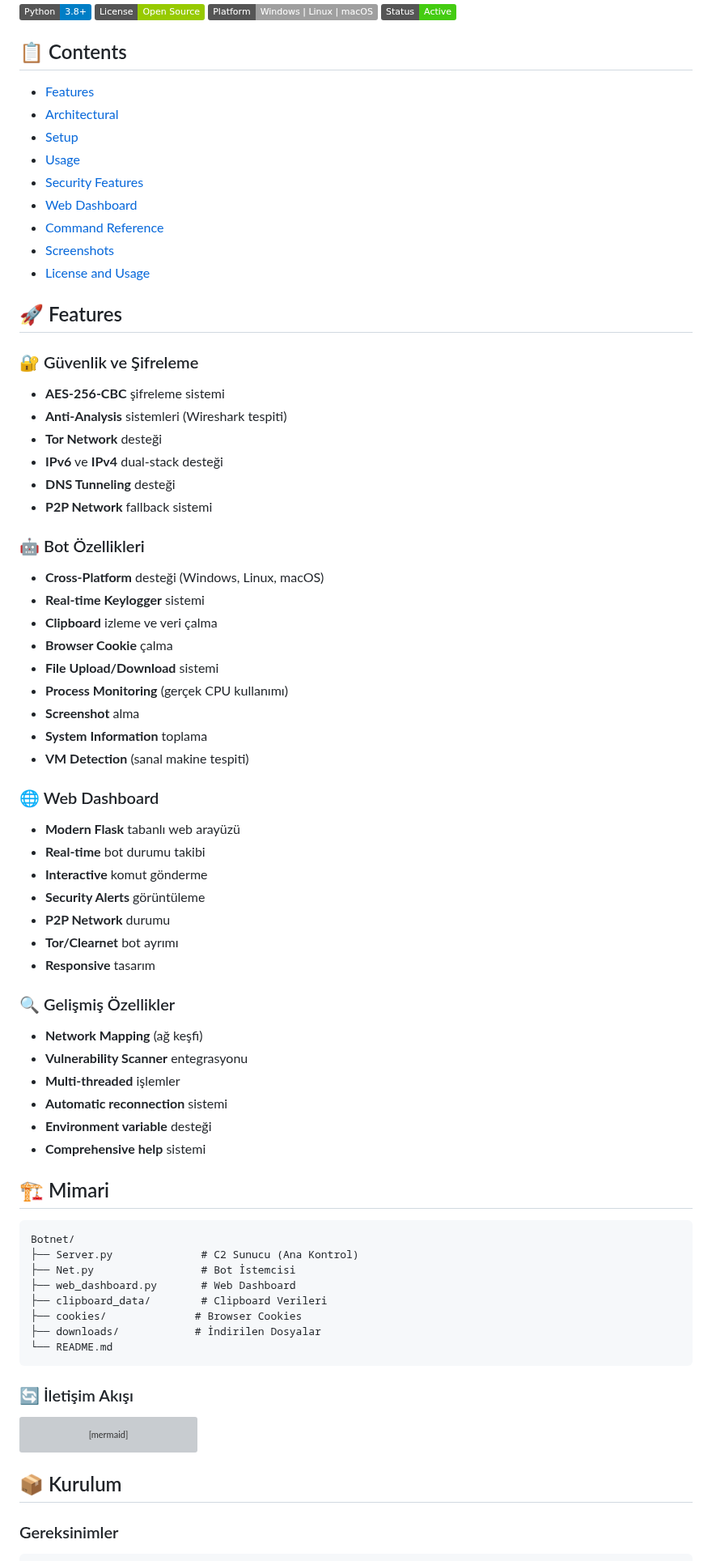
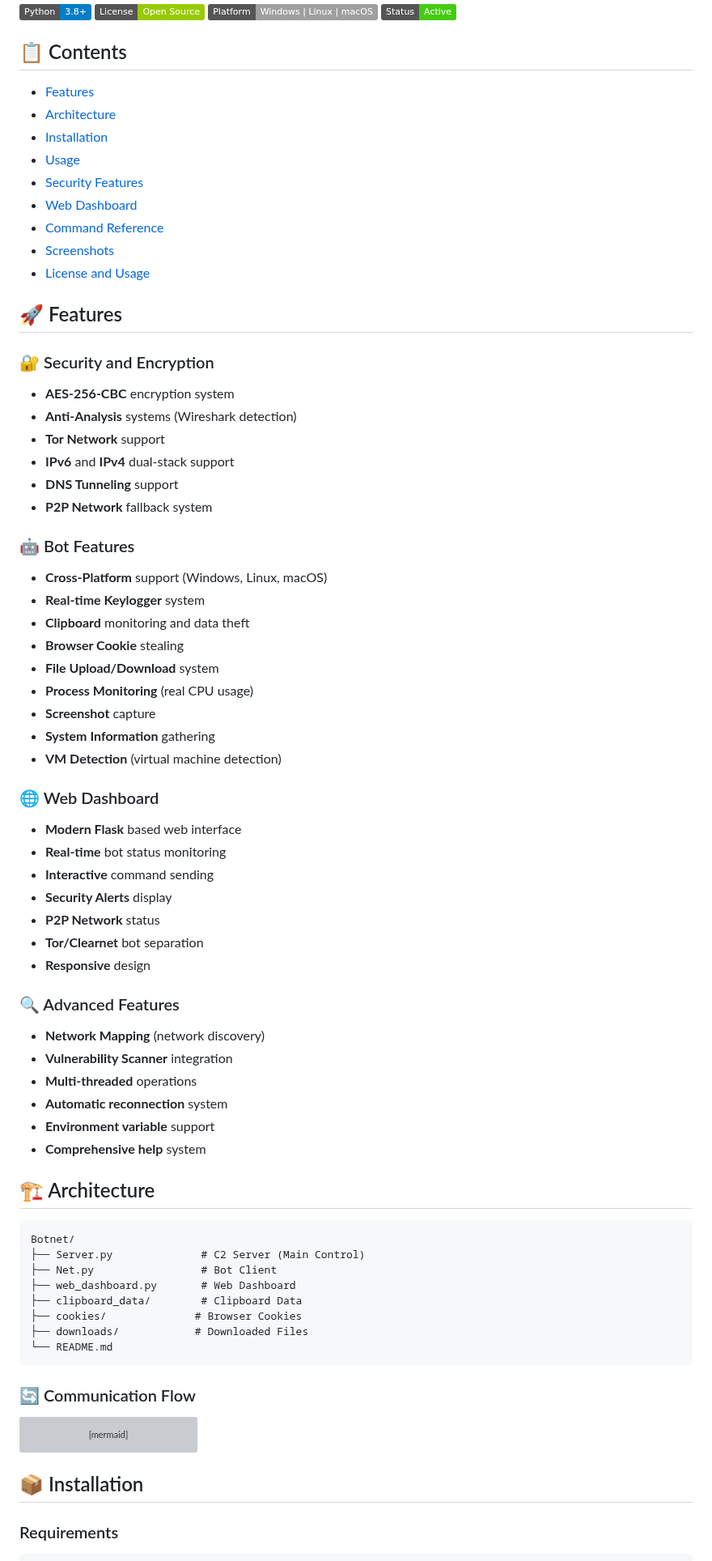
Before and after one commit to zer0crypt02/Net-C2, a Markdown page: README.md, the part around one of its changes. Shown at 81% size. Drawn GitHub-style; badges without logos; grey boxes are pictures that could not be loaded.

````diff
--- a/README.md
+++ b/README.md
@@ -14,9 +14,9 @@
 
 ## 📋 Contents
 
-- [Features](#-Features)
-- [Architectural](#-Architectural)
-- [Setup](#-Setup)
-- [Usage](#-Usage)
-- [Security Features](#-Security-Features)
+- [Features](#-features)
+- [Architecture](#-architecture)
+- [Installation](#-installation)
+- [Usage](#-usage)
+- [Security Features](#-security-features)
 - [Web Dashboard](#-web-dashboard)
@@ -26,56 +26,56 @@
 
 ## 🚀 Features
 
-### 🔐 Güvenlik ve Şifreleme
-- **AES-256-CBC** şifreleme sistemi
-- **Anti-Analysis** sistemleri (Wireshark tespiti)
-- **Tor Network** desteği
-- **IPv6** ve **IPv4** dual-stack desteği
-- **DNS Tunneling** desteği
-- **P2P Network** fallback sistemi
+### 🔐 Security and Encryption
+- **AES-256-CBC** encryption system
+- **Anti-Analysis** systems (Wireshark detection)
+- **Tor Network** support
+- **IPv6** and **IPv4** dual-stack support
+- **DNS Tunneling** support
+- **P2P Network** fallback system
 
-### 🤖 Bot Özellikleri
-- **Cross-Platform** desteği (Windows, Linux, macOS)
-- **Real-time Keylogger** sistemi
-- **Clipboard** izleme ve veri çalma
-- **Browser Cookie** çalma
-- **File Upload/Download** sistemi
-- **Process Monitoring** (gerçek CPU kullanımı)
-- **Screenshot** alma
-- **System Information** toplama
-- **VM Detection** (sanal makine tespiti)
+### 🤖 Bot Features
+- **Cross-Platform** support (Windows, Linux, macOS)
+- **Real-time Keylogger** system
+- **Clipboard** monitoring and data theft
+- **Browser Cookie** stealing
+- **File Upload/Download** system
+- **Process Monitoring** (real CPU usage)
+- **Screenshot** capture
+- **System Information** gathering
+- **VM Detection** (virtual machine detection)
 
 ### 🌐 Web Dashboard
-- **Modern Flask** tabanlı web arayüzü
-- **Real-time** bot durumu takibi
-- **Interactive** komut gönderme
-- **Security Alerts** görüntüleme
-- **P2P Network** durumu
-- **Tor/Clearnet** bot ayrımı
-- **Responsive** tasarım
+- **Modern Flask** based web interface
+- **Real-time** bot status monitoring
+- **Interactive** command sending
+- **Security Alerts** display
+- **P2P Network** status
+- **Tor/Clearnet** bot separation
+- **Responsive** design
 
-### 🔍 Gelişmiş Özellikler
-- **Network Mapping** (ağ keşfi)
-- **Vulnerability Scanner** entegrasyonu
-- **Multi-threaded** işlemler
-- **Automatic reconnection** sistemi
-- **Environment variable** desteği
-- **Comprehensive help** sistemi
+### 🔍 Advanced Features
+- **Network Mapping** (network discovery)
+- **Vulnerability Scanner** integration
+- **Multi-threaded** operations
+- **Automatic reconnection** system
+- **Environment variable** support
+- **Comprehensive help** system
 
-## 🏗️ Mimari
+## 🏗️ Architecture
 
 ```
 Botnet/
-├── Server.py              # C2 Sunucu (Ana Kontrol)
-├── Net.py                 # Bot İstemcisi
+├── Server.py              # C2 Server (Main Control)
+├── Net.py                 # Bot Client
 ├── web_dashboard.py       # Web Dashboard
-├── clipboard_data/        # Clipboard Verileri
+├── clipboard_data/        # Clipboard Data
 ├── cookies/              # Browser Cookies
-├── downloads/            # İndirilen Dosyalar
+├── downloads/            # Downloaded Files
 └── README.md
 ```
 
-### 🔄 İletişim Akışı
+### 🔄 Communication Flow
 
 ```mermaid
 graph TD
@@ -90,8 +90,8 @@ graph TD
     A -->|DNS Tunnel| H[DNS Server]
 ```
 
-## 📦 Kurulum
+## 📦 Installation
 
-### Gereksinimler
+### Requirements
 
 ```bash
````
Also changed, not shown: other parts of README.md (+141 -141 lines).
